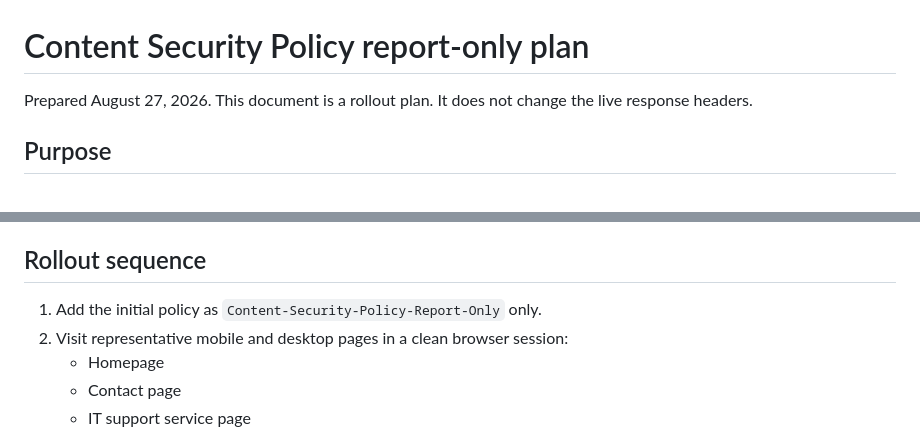
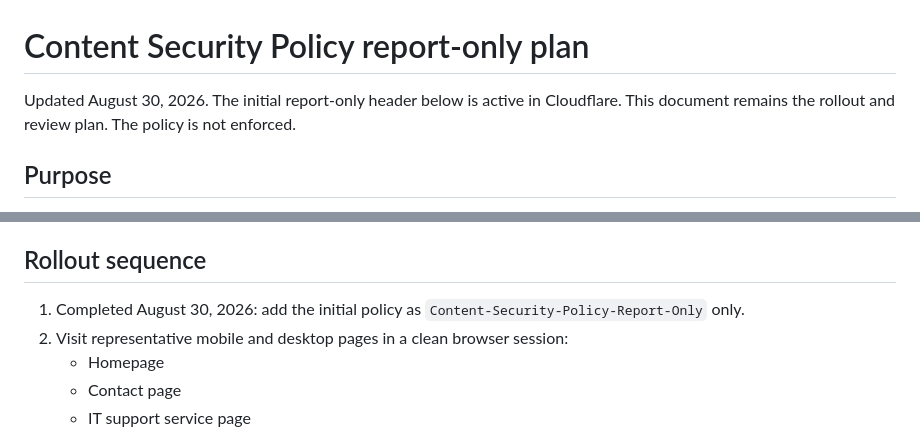
Before and after one commit to LeoDeleonIT/Odyssey-Solutions, a Markdown page: docs/csp-report-only-plan.md, 2 parts joined by grey strips. GitHub-like rendering.

```diff
--- a/docs/csp-report-only-plan.md
+++ b/docs/csp-report-only-plan.md
@@ -1,6 +1,6 @@
 # Content Security Policy report-only plan
 
-Prepared August 27, 2026. This document is a rollout plan. It does not change the live response headers.
+Updated August 30, 2026. The initial report-only header below is active in Cloudflare. This document remains the rollout and review plan. The policy is not enforced.
 
 ## Purpose
 
@@ -37,7 +37,7 @@ For centralized reports, first choose a privacy-reviewed endpoint. Then add a `R
 
 ## Rollout sequence
 
-1. Add the initial policy as `Content-Security-Policy-Report-Only` only.
+1. Completed August 30, 2026: add the initial policy as `Content-Security-Policy-Report-Only` only.
 2. Visit representative mobile and desktop pages in a clean browser session:
    - Homepage
    - Contact page
```
Also changed, not shown: docs/cloudflare-production-plan.md (+8 -8 lines).
